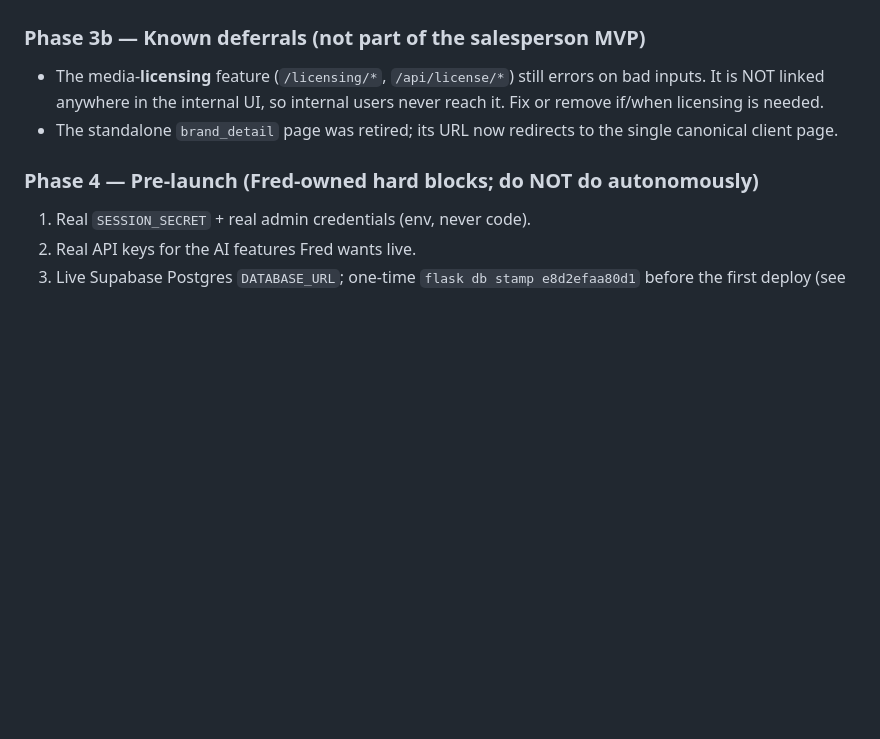
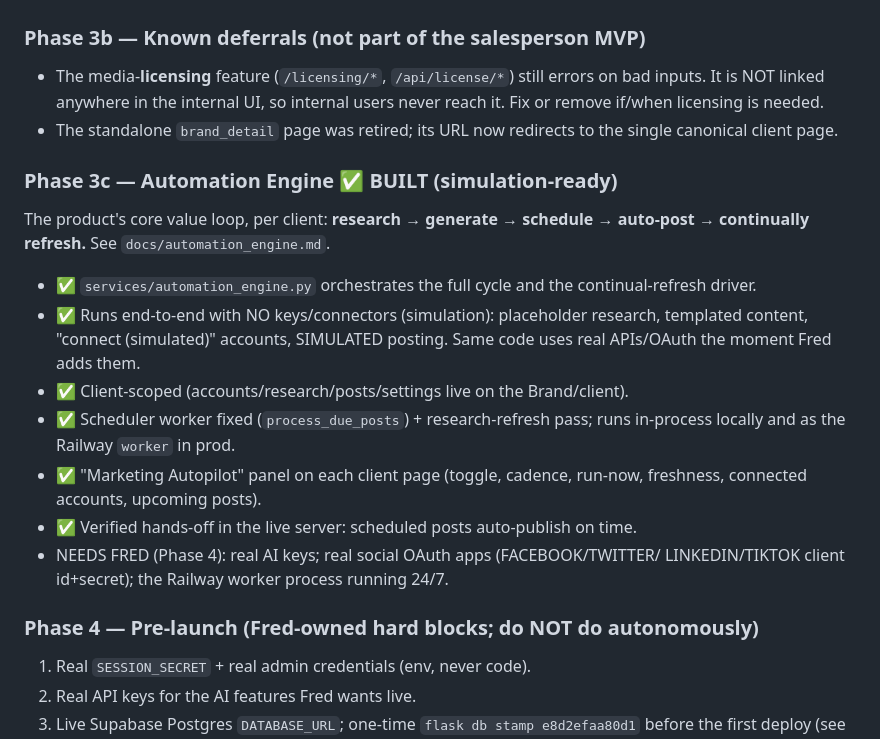
Before and after one commit to DerfEflow/Dominate-Marketing-Final, a Markdown page: ROADMAP.md, the part around the change. Drawn GitHub-style; blank space fills up the shorter version.

```diff
--- a/ROADMAP.md
+++ b/ROADMAP.md
@@ -82,6 +82,23 @@ way, in plain English.
 - The standalone `brand_detail` page was retired; its URL now redirects to the
   single canonical client page.
 
+### Phase 3c — Automation Engine  ✅ BUILT (simulation-ready)
+The product's core value loop, per client: **research → generate → schedule →
+auto-post → continually refresh.** See `docs/automation_engine.md`.
+- ✅ `services/automation_engine.py` orchestrates the full cycle and the
+  continual-refresh driver.
+- ✅ Runs end-to-end with NO keys/connectors (simulation): placeholder research,
+  templated content, "connect (simulated)" accounts, SIMULATED posting. Same
+  code uses real APIs/OAuth the moment Fred adds them.
+- ✅ Client-scoped (accounts/research/posts/settings live on the Brand/client).
+- ✅ Scheduler worker fixed (`process_due_posts`) + research-refresh pass; runs
+  in-process locally and as the Railway `worker` in prod.
+- ✅ "Marketing Autopilot" panel on each client page (toggle, cadence, run-now,
+  freshness, connected accounts, upcoming posts).
+- ✅ Verified hands-off in the live server: scheduled posts auto-publish on time.
+- NEEDS FRED (Phase 4): real AI keys; real social OAuth apps (FACEBOOK/TWITTER/
+  LINKEDIN/TIKTOK client id+secret); the Railway worker process running 24/7.
+
 ### Phase 4 — Pre-launch (Fred-owned hard blocks; do NOT do autonomously)
 1. Real `SESSION_SECRET` + real admin credentials (env, never code).
 2. Real API keys for the AI features Fred wants live.
```
Also changed, not shown: DECISIONS.md (+23 -0 lines).
